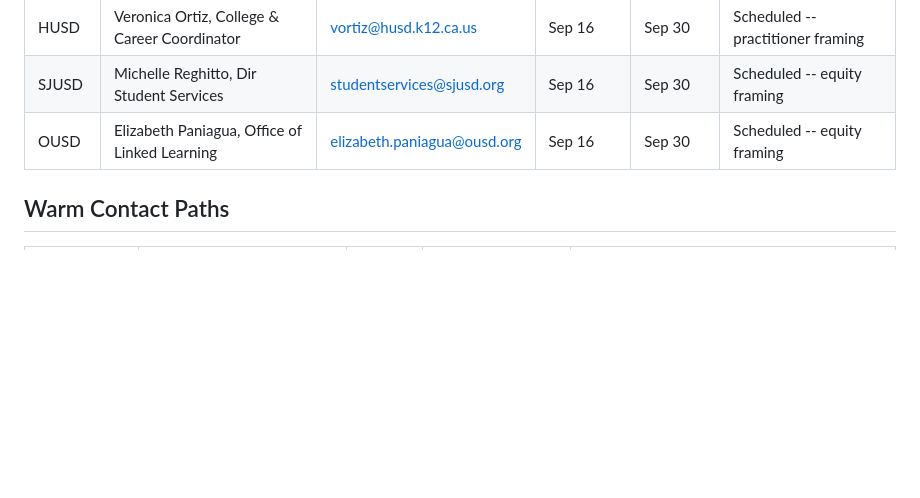
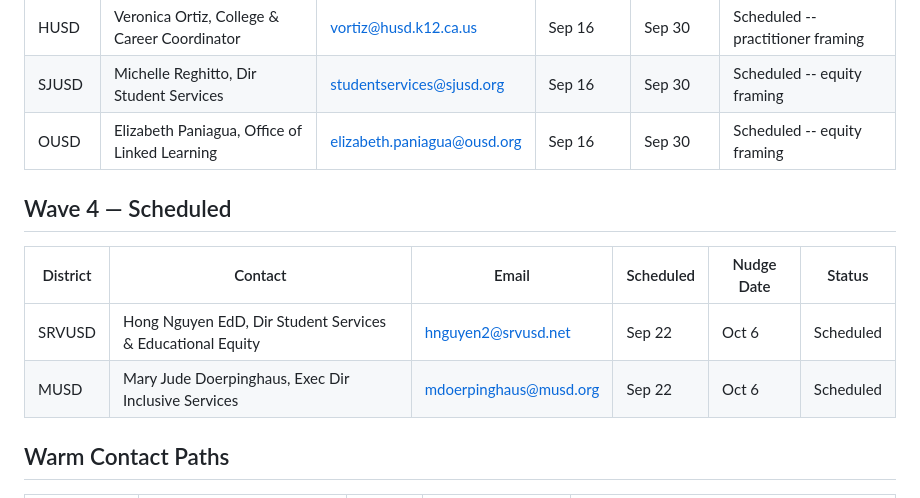
Before and after one commit to harpreetsingh-ship-it/college-engine, a Markdown page: docs/outreach/tracker.md, the part around the change. Rendered like a GitHub page; blank space fills up the shorter version.

```diff
--- a/docs/outreach/tracker.md
+++ b/docs/outreach/tracker.md
@@ -45,6 +45,14 @@ Last updated: September 13, 2026
 | SJUSD | Michelle Reghitto, Dir Student Services | studentservices@sjusd.org | Sep 16 | Sep 30 | Scheduled -- equity framing |
 | OUSD | Elizabeth Paniagua, Office of Linked Learning | elizabeth.paniagua@ousd.org | Sep 16 | Sep 30 | Scheduled -- equity framing |
 
+
+## Wave 4 — Scheduled
+
+| District | Contact | Email | Scheduled | Nudge Date | Status |
+|---|---|---|---|---|---|
+| SRVUSD | Hong Nguyen EdD, Dir Student Services & Educational Equity | hnguyen2@srvusd.net | Sep 22 | Oct 6 | Scheduled |
+| MUSD | Mary Jude Doerpinghaus, Exec Dir Inclusive Services | mdoerpinghaus@musd.org | Sep 22 | Oct 6 | Scheduled |
+
 ## Warm Contact Paths
 
 | Contact | Role | District | Channel | Status |
```
